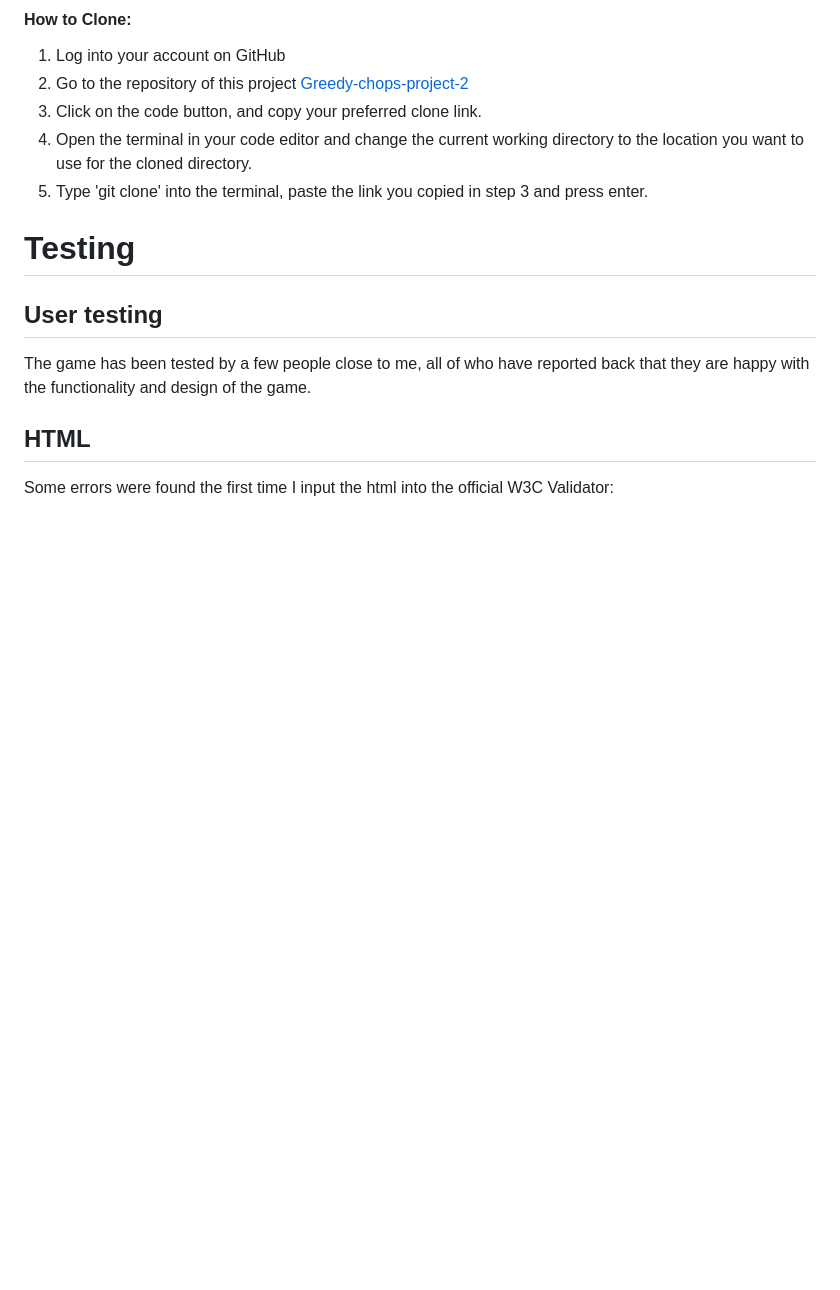
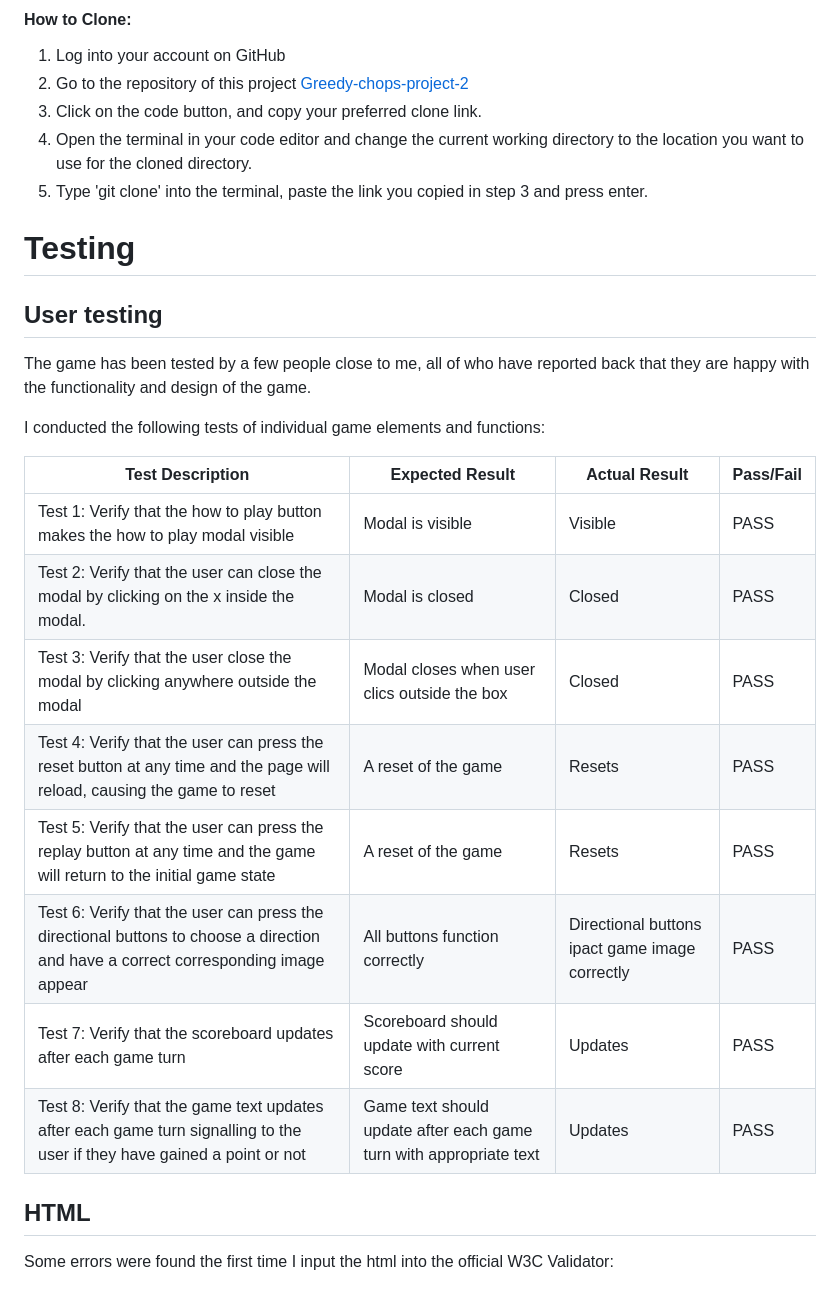
Before and after one commit to Bky93/Greedy-chops-project-2, a Markdown page: README.md, the part around the change. GitHub-like rendering; blank space fills up the shorter version.

Commit message:
added manual testing info to readme

```diff
--- a/README.md
+++ b/README.md
@@ -232,6 +232,19 @@ The site was deployed on GitHub pages.
 
 The game has been tested by a few people close to me, all of who have reported back that they are happy with the functionality and design of the game.
 
+I conducted the following tests of individual game elements and functions:
+
+| Test Description | Expected Result | Actual Result | Pass/Fail |
+| --- | --- | --- | --- |
+| Test 1: Verify that the how to play button makes the how to play modal visible| Modal is visible   | Visible | PASS |
+| Test 2: Verify that the user can close the modal by clicking on the x inside the modal. | Modal is closed | Closed | PASS |
+| Test 3: Verify that the user close the modal by clicking anywhere outside the modal| Modal closes when user clics outside the box | Closed | PASS |
+| Test 4: Verify that the user can press the reset button at any time and the page will reload, causing the game to reset| A reset of the game | Resets | PASS |
+| Test 5: Verify that the user can press the replay button at any time and the game will return to the initial game state| A reset of the game | Resets | PASS |
+| Test 6: Verify that the user can press the directional buttons to choose a direction and have a correct corresponding image appear| All buttons function correctly | Directional buttons ipact game image correctly | PASS |
+| Test 7: Verify that the scoreboard updates after each game turn| Scoreboard should update with current score| Updates | PASS |
+| Test 8: Verify that the game text updates after each game turn signalling to the user if they have gained a point or not| Game text should update after each game turn with appropriate text| Updates | PASS |
+
 ## HTML
 
 Some errors were found the first time I input the html into the official W3C Validator:
```
